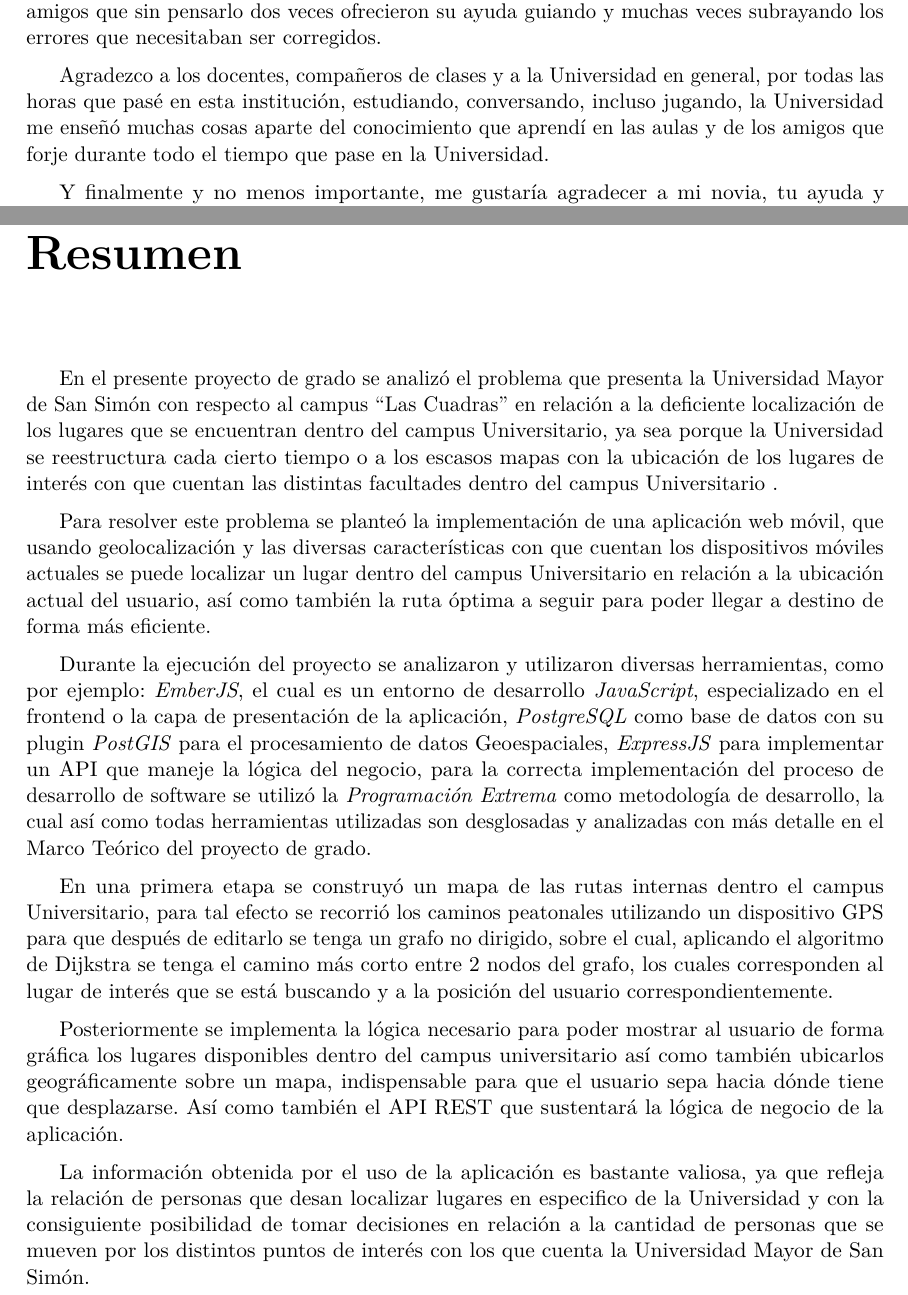
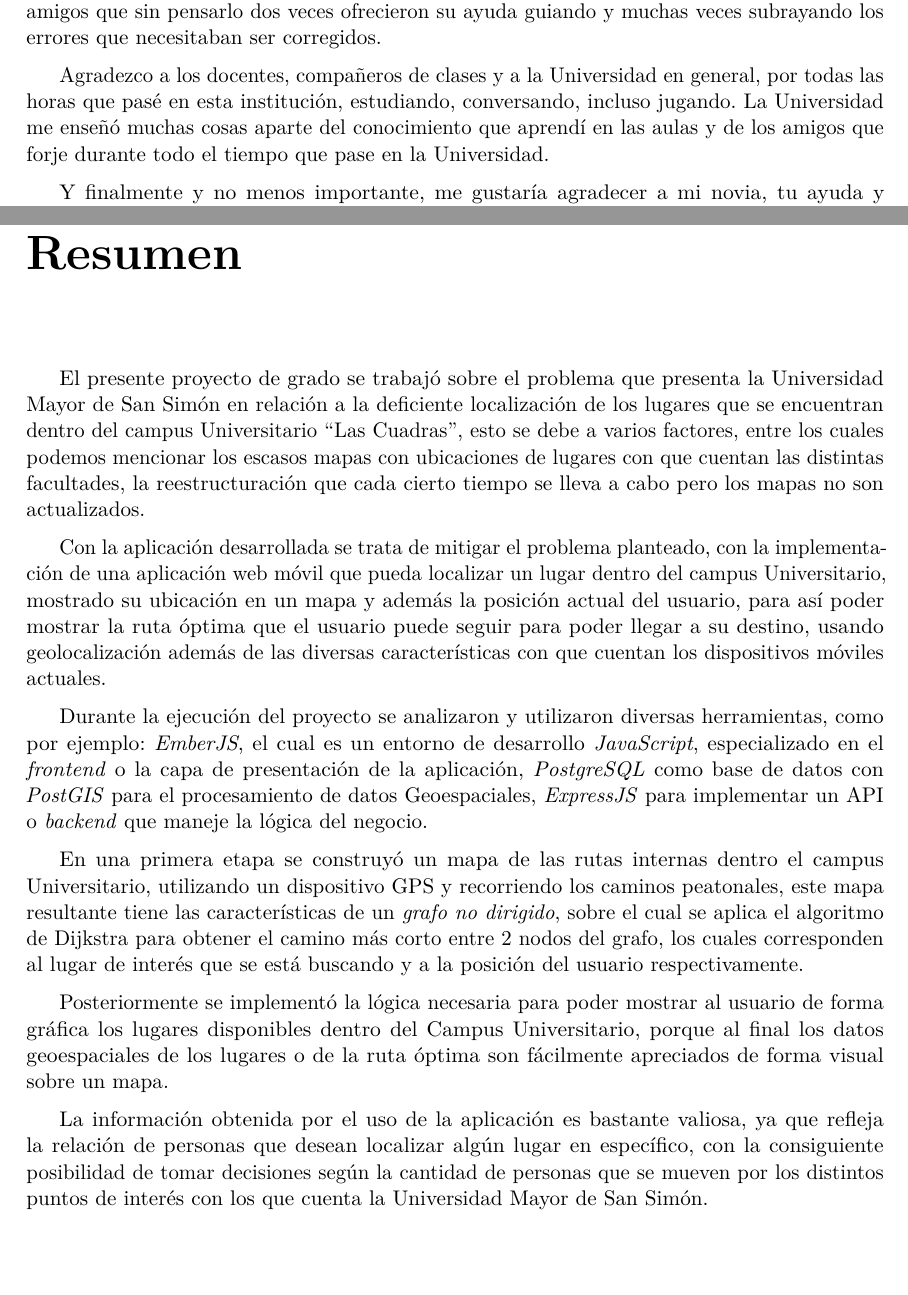
Before and after one commit to figuedmundo/ubikate-documentation, a LaTeX thesis (main.tex, which reads agradecimientos.tex, resumen.tex): two parts of pages 5 and 7 of 150, joined at a grey line, cut so that both start at the same text, the shorter picture padded with empty space. Compiled offline with pdfLaTeX.

Commit message:
update resumen

```diff
--- a/agradecimientos.tex
+++ b/agradecimientos.tex
@@ -13,7 +13,7 @@ Me gustaría agradecer profusamente a mi familia, mis padres y mis hermanas que
 
 También un especial agradecimiento a los colegas que son sin lugar a dudas, muy buenos amigos que sin pensarlo dos veces ofrecieron su ayuda guiando y muchas veces subrayando los errores que necesitaban ser corregidos.
 
-Agradezco a los docentes, compañeros de clases y a la Universidad en general, por todas las horas que pasé en esta institución, estudiando, conversando, incluso jugando, la Universidad me enseñó muchas cosas aparte del conocimiento que aprendí en las aulas y de los amigos que forje durante todo el tiempo que pase en la Universidad.
+Agradezco a los docentes, compañeros de clases y a la Universidad en general, por todas las horas que pasé en esta institución, estudiando, conversando, incluso jugando. La Universidad me enseñó muchas cosas aparte del conocimiento que aprendí en las aulas y de los amigos que forje durante todo el tiempo que pase en la Universidad.
 
 Y finalmente y no menos importante, me gustaría agradecer a mi novia, tu ayuda y constante apoyo fueron muy importantes para terminar este proyecto, el cual no fue sencillo pero sin tus palabras de aliento hubiera sido imposible, gracias.
 
--- a/main.tex
+++ b/main.tex
@@ -198,7 +198,7 @@
 % Espacio parrafos
 \setlength{\parskip}{6pt}
 
-% \usepackage[pdftex]{graphicx}
+\usepackage[pdftex]{graphicx}
 % \pdfcompresslevel=9
 
 \usepackage{adjustbox}
--- a/resumen.tex
+++ b/resumen.tex
@@ -12,16 +12,18 @@
 
 % El presente projecto de grado, es
 
-En el presente proyecto de grado se analizó el problema que presenta la Universidad Mayor de San Simón con respecto al campus ``Las Cuadras'' en relación a la deficiente localización de los lugares que se encuentran dentro del campus Universitario, ya sea porque la Universidad se reestructura cada cierto tiempo o a los escasos mapas con la ubicación de los lugares de interés con que cuentan las distintas facultades dentro del campus Universitario .
+El presente proyecto de grado se trabajó sobre el problema que presenta la Universidad Mayor de San Simón en relación a la deficiente localización de los lugares que se encuentran dentro del campus Universitario ``Las Cuadras'', esto se debe a varios factores, entre los cuales podemos mencionar los escasos mapas con ubicaciones de lugares con que cuentan las distintas facultades, la reestructuración que cada cierto tiempo se lleva a cabo pero los mapas no son actualizados.
 
-Para resolver este problema se planteó la implementación de una aplicación web móvil, que usando geolocalización y las diversas características con que cuentan los dispositivos móviles actuales se puede localizar un lugar dentro del campus Universitario en relación a la ubicación actual del usuario, así como también la ruta óptima a seguir para poder llegar a destino de forma más eficiente.
+Con la aplicación desarrollada se trata de mitigar el problema planteado, con la implementación de una aplicación web móvil que pueda localizar un lugar dentro del campus Universitario, mostrado su ubicación en un mapa y además la posición actual del usuario, para así poder mostrar la ruta óptima que el usuario puede seguir para poder llegar a su destino, usando geolocalización además de las diversas características con que cuentan los dispositivos móviles actuales.
 
-Durante la ejecución del proyecto se analizaron y utilizaron diversas herramientas, como por ejemplo: \emph{EmberJS}, el cual es un entorno de desarrollo \emph{JavaScript}, especializado en el frontend o la capa de presentación de la aplicación, \emph{PostgreSQL} como base de datos con su plugin \emph{PostGIS} para el procesamiento de datos Geoespaciales, \emph{ExpressJS} para implementar un API que maneje la lógica del negocio, para la correcta implementación del proceso de desarrollo de software se utilizó la \emph{Programación Extrema} como metodología de desarrollo, la cual así como todas herramientas utilizadas son desglosadas y analizadas  con más detalle en el Marco Teórico del proyecto de grado.
+Durante la ejecución del proyecto se analizaron y utilizaron diversas herramientas, como por ejemplo: \emph{EmberJS}, el cual es un entorno de desarrollo \emph{JavaScript}, especializado en el \emph{frontend} o la capa de presentación de la aplicación, \emph{PostgreSQL} como base de datos con \emph{PostGIS} para el procesamiento de datos Geoespaciales, \emph{ExpressJS} para implementar un API o \emph{backend} que maneje la lógica del negocio.
 
-En una primera etapa se construyó un mapa de las rutas internas dentro el campus Universitario, para tal efecto se recorrió los caminos peatonales utilizando un dispositivo GPS para que después de editarlo se tenga un grafo no dirigido, sobre el cual, aplicando el algoritmo de Dijkstra se tenga el camino más corto entre 2 nodos del grafo, los cuales corresponden al lugar de interés que se está buscando y a la posición del usuario correspondientemente.
+ % para la correcta implementación del proceso de desarrollo de software se utilizó la \emph{Programación Extrema} como metodología de desarrollo, la cual así como todas herramientas utilizadas son desglosadas y analizadas  con más detalle en el Marco Teórico del proyecto de grado.
 
-Posteriormente se implementa la lógica necesario para poder mostrar al usuario de forma gráfica los lugares disponibles dentro del campus universitario así como también ubicarlos geográficamente sobre un mapa, indispensable para que el usuario sepa hacia dónde tiene que desplazarse. Así como también el API REST que sustentará la lógica de negocio de la aplicación.
+En una primera etapa se construyó un mapa de las rutas internas dentro el campus Universitario,  utilizando un dispositivo GPS y recorriendo los caminos peatonales, este mapa resultante tiene las características de un \emph{grafo no dirigido}, sobre el cual se aplica el algoritmo de Dijkstra para obtener el camino más corto entre 2 nodos del grafo, los cuales corresponden al lugar de interés que se está buscando y a la posición del usuario respectivamente.
+
+Posteriormente se implementó la lógica necesaria para poder mostrar al usuario de forma gráfica los lugares disponibles dentro del Campus Universitario, porque al final los datos geoespaciales de los lugares o de la ruta óptima son fácilmente apreciados de forma visual sobre un mapa.
 
 % Finalizando la implementación de la aplicación se enfocó la forma de manejar los usuarios que pueden aumentar y mejorar la base de datos de lugares disponibles, pero ya que se cuenta con información costosa, es necesario un tratamiento especial de los usuarios en el sistema.
 
-La información obtenida por el uso de la aplicación es bastante valiosa, ya que refleja la relación de personas que desan localizar lugares en especifico de la Universidad y con la consiguiente posibilidad de tomar decisiones en relación a la cantidad de personas que se mueven por los distintos puntos de interés con los que cuenta la Universidad Mayor de San Simón.
+La información obtenida por el uso de la aplicación es bastante valiosa, ya que refleja la relación de personas que desean localizar algún lugar en específico, con la consiguiente posibilidad de  tomar decisiones según la cantidad de personas que se mueven por los distintos puntos de interés con los que cuenta la Universidad Mayor de San Simón.
```
Also changed, not shown: dedicatoria.tex (+4 -0 lines).
